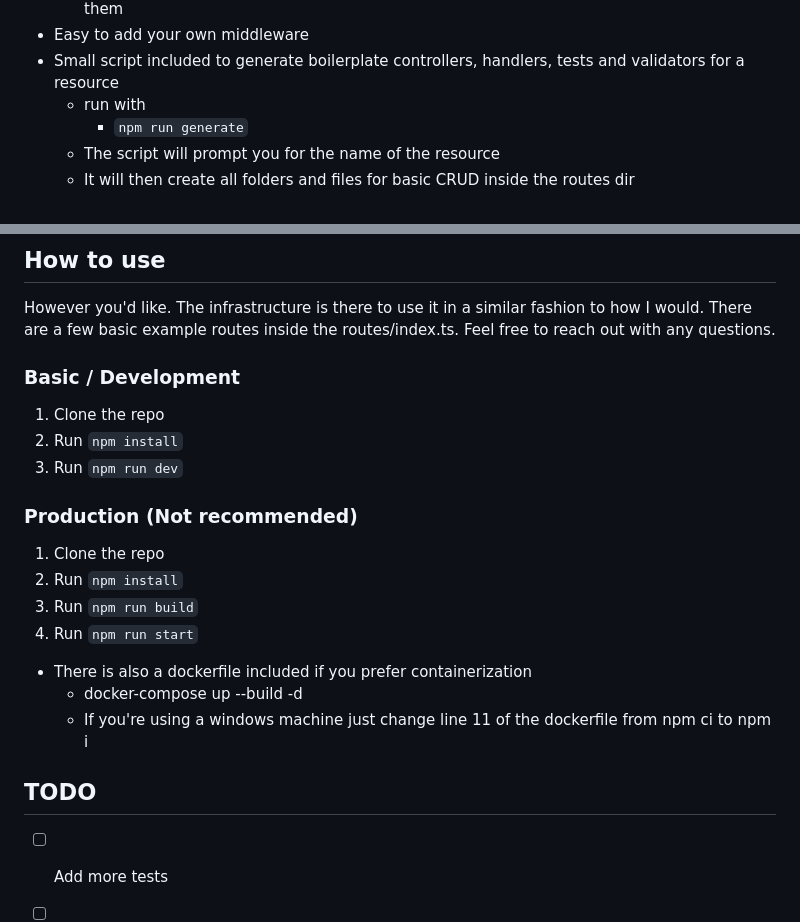
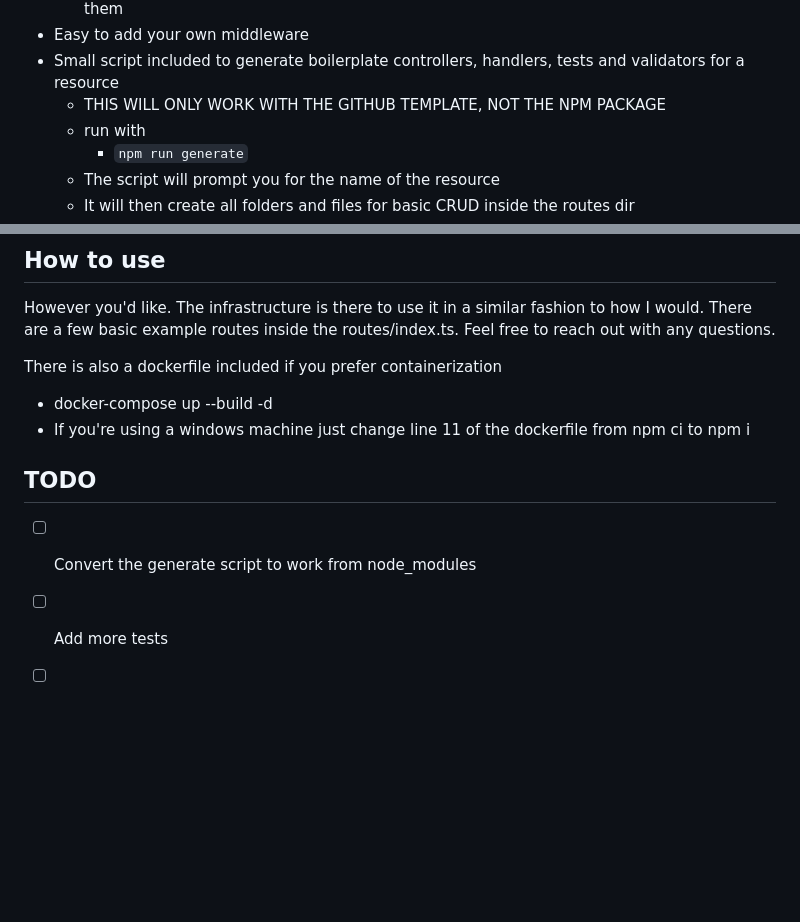
Before and after one commit to Cotter45/noder, a Markdown page: README.md, 2 parts joined by grey strips. GitHub-like rendering; blank space fills up the shorter version.

````diff
--- a/README.md
+++ b/README.md
@@ -25,6 +25,7 @@ Noder.js is what I'm calling this github repo, you can call it whatever you'd li
   - I've tested it with a few different options, though I can't guarantee it will work with all of them
 - Easy to add your own middleware
 - Small script included to generate boilerplate controllers, handlers, tests and validators for a resource
+  - THIS WILL ONLY WORK WITH THE GITHUB TEMPLATE, NOT THE NPM PACKAGE
   - run with
     - ```npm run generate```
   - The script will prompt you for the name of the resource
@@ -140,21 +141,12 @@ Noder.js is what I'm calling this github repo, you can call it whatever you'd li
 ## How to use
 However you'd like. The infrastructure is there to use it in a similar fashion to how I would. There are a few basic example routes inside the routes/index.ts. Feel free to reach out with any questions.
 
-### Basic / Development
-1. Clone the repo
-2. Run `npm install`
-3. Run `npm run dev`
-
-### Production **(Not recommended)**
-1. Clone the repo
-2. Run `npm install`
-3. Run `npm run build`
-4. Run `npm run start`
-- There is also a dockerfile included if you prefer containerization
+There is also a dockerfile included if you prefer containerization
   - docker-compose up --build -d
   - If you're using a windows machine just change line 11 of the dockerfile from npm ci to npm i
 
 ## TODO
+- [ ] Convert the generate script to work from node_modules
 - [ ] Add more tests
 - [ ] Add more documentation
 - [ ] Test with more databases
````
